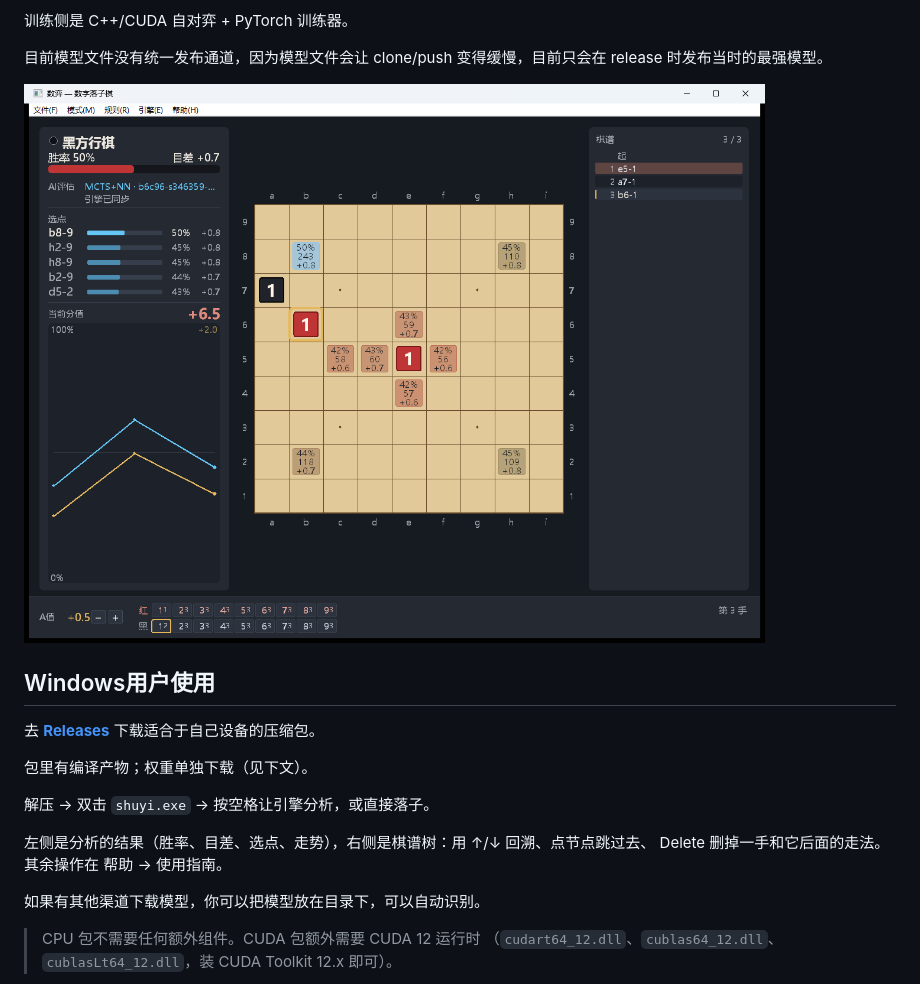
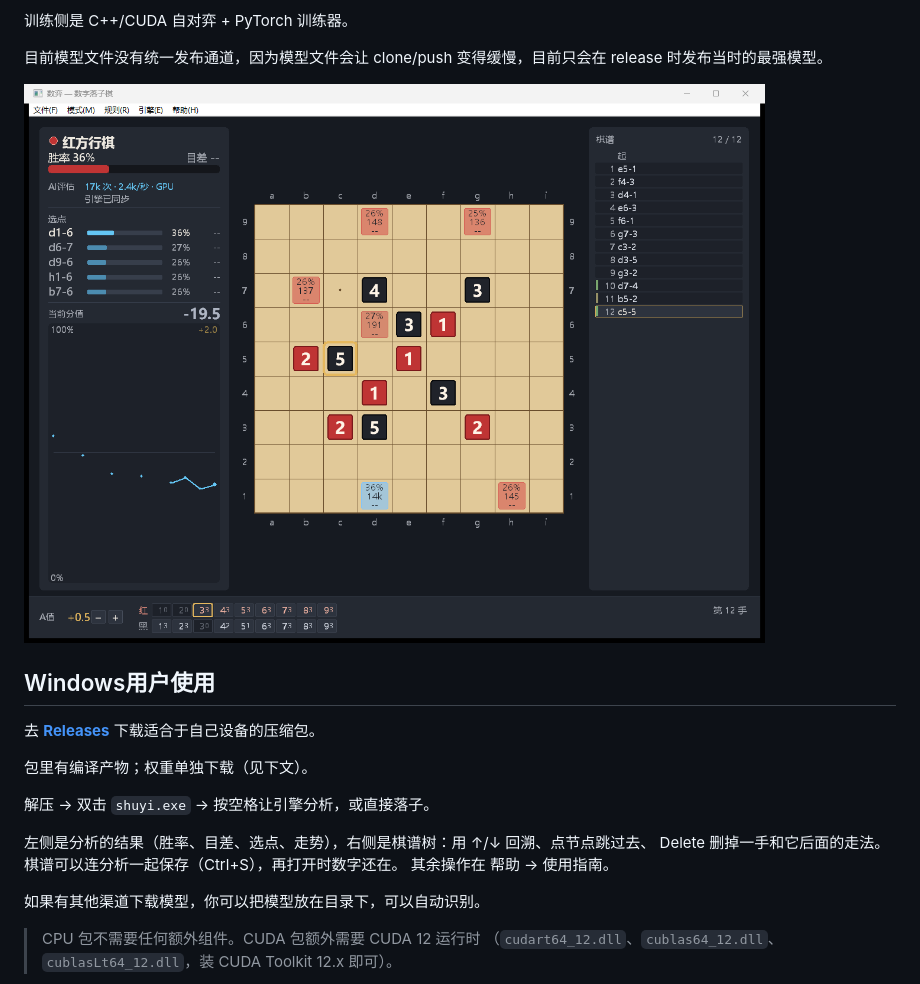
Before and after one commit to zhou-tian-xing/shuyi, a Markdown page: README.md, the part around the change. GitHub-like rendering; pictures changed too: docs/screenshot_1_1.png.

```diff
--- a/README.md
+++ b/README.md
@@ -29,7 +29,8 @@
 解压 → 双击 `shuyi.exe` → 按空格让引擎分析，或直接落子。
 
 左侧是分析的结果（胜率、目差、选点、走势），右侧是棋谱树：用 ↑/↓ 回溯、点节点跳过去、
-Delete 删掉一手和它后面的走法。其余操作在 帮助 → 使用指南。
+Delete 删掉一手和它后面的走法。棋谱可以连分析一起保存（Ctrl+S），再打开时数字还在。
+其余操作在 帮助 → 使用指南。
 
 如果有其他渠道下载模型，你可以把模型放在目录下，可以自动识别。
 
```
Also changed, not shown: docs/MAINTAINERS.zh-CN.md (+1 -1 lines), ui/README.md (+30 -12 lines), 8 other files.
